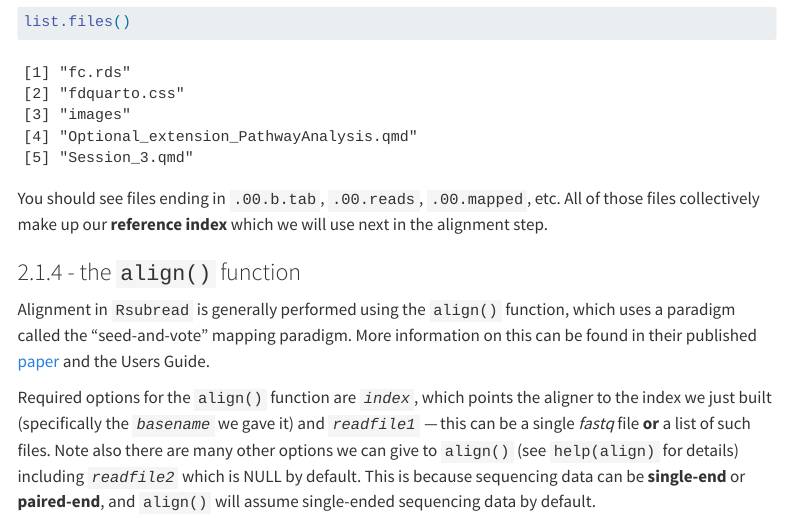
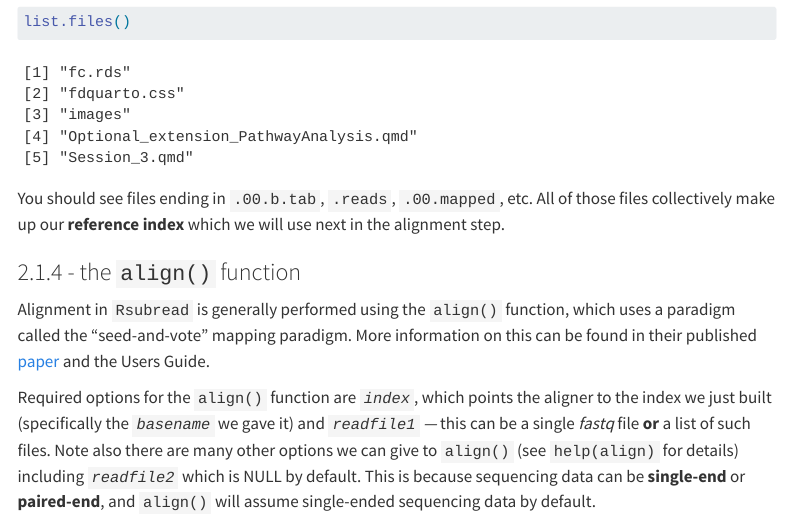
Before and after one commit to MattTaylor1209/MRes-R-course, a Quarto document (Session_3/Session_3.qmd): the page in a window 1100 px wide, from 10560 px down. Rendered offline with R 4.5, knitr and Pandoc in place of Quarto, with nearby package versions; some code elsewhere in the file could not run offline; menus at the side of the page are left out; long lines of code are wrapped.

Commit message:
clarified build index files

````diff
--- a/Session_3/Session_3.qmd
+++ b/Session_3/Session_3.qmd
@@ -218,7 +218,7 @@ In our working directory, we now have some new files, all of which contain the p
 list.files()
 ```
 
-You should see files ending in `.00.b.tab`, `.00.reads`, `.00.mapped`, etc. All of those files collectively make up our **reference index** which we will use next in the alignment step.
+You should see files ending in `.00.b.tab`, `.reads`, `.00.mapped`, etc. All of those files collectively make up our **reference index** which we will use next in the alignment step.
 
 ### 2.1.4 - the `align()` function
 
````
